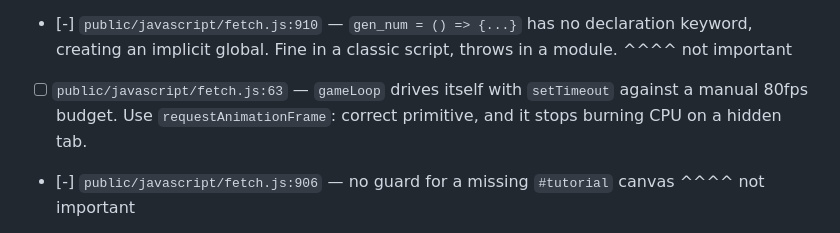
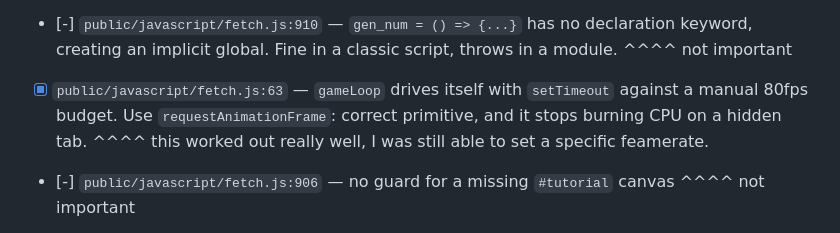
Before and after one commit to Richard-M-Sullivan/TheSullivanCodeBlog, a Markdown page: TODO.md, the part around the change. Rendered like a GitHub page.

Commit message:
chore: update todo list

```diff
--- a/TODO.md
+++ b/TODO.md
@@ -103,7 +103,8 @@ and two files (`project.handlebars`, `note.handlebars`) have already drifted to
 - [-] `public/javascript/fetch.js:910` — `gen_num = () => {...}` has no declaration keyword, creating an implicit global. Fine in a classic script, throws in a module.
 ^^^^ not important
 
-- [ ] `public/javascript/fetch.js:63` — `gameLoop` drives itself with `setTimeout` against a manual 80fps budget. Use `requestAnimationFrame`: correct primitive, and it stops burning CPU on a hidden tab.
+- [x] `public/javascript/fetch.js:63` — `gameLoop` drives itself with `setTimeout` against a manual 80fps budget. Use `requestAnimationFrame`: correct primitive, and it stops burning CPU on a hidden tab.
+^^^^ this worked out really well, I was still able to set a specific feamerate.
 
 - [-] `public/javascript/fetch.js:906` — no guard for a missing `#tutorial` canvas
 ^^^^ not important
```
